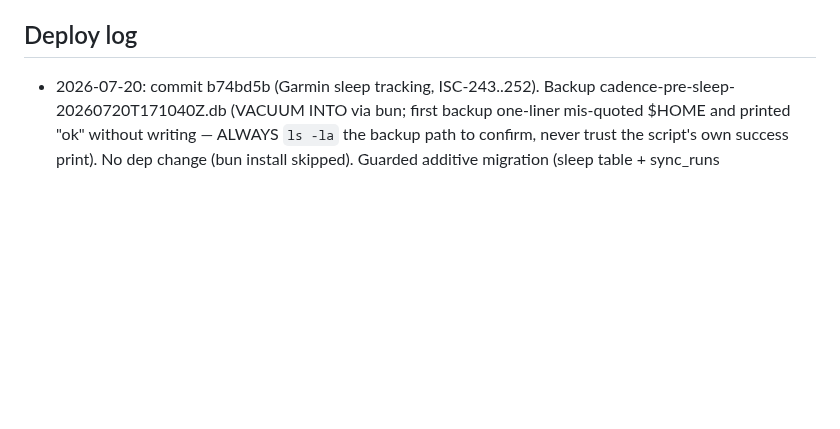
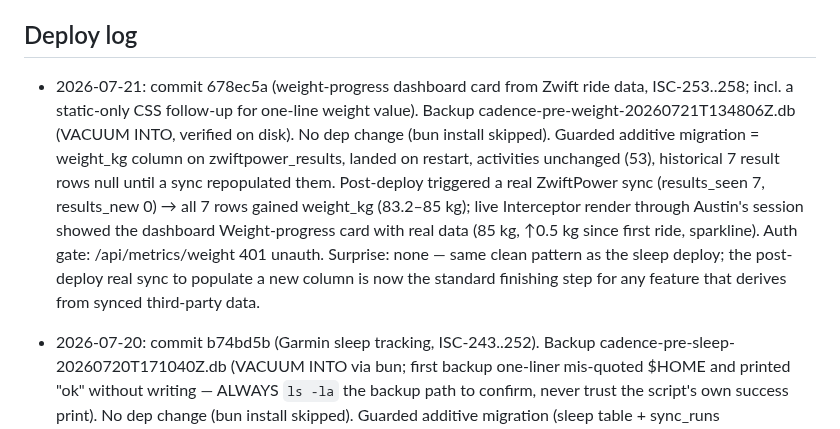
Before and after one commit to arfiala/cadence, a Markdown page: deploy/NOTES.md, the part around the change. GitHub-like rendering; blank space fills up the shorter version.

Commit message:
Record weight-feature deploy: ISA + deploy log

```diff
--- a/deploy/NOTES.md
+++ b/deploy/NOTES.md
@@ -43,6 +43,7 @@ Bootstrapped 2026-07-17 from the deploy records in the project ISA and PAI PROJE
 
 ## Deploy log
 
+- 2026-07-21: commit 678ec5a (weight-progress dashboard card from Zwift ride data, ISC-253..258; incl. a static-only CSS follow-up for one-line weight value). Backup cadence-pre-weight-20260721T134806Z.db (VACUUM INTO, verified on disk). No dep change (bun install skipped). Guarded additive migration = weight_kg column on zwiftpower_results, landed on restart, activities unchanged (53), historical 7 result rows null until a sync repopulated them. Post-deploy triggered a real ZwiftPower sync (results_seen 7, results_new 0) → all 7 rows gained weight_kg (83.2–85 kg); live Interceptor render through Austin's session showed the dashboard Weight-progress card with real data (85 kg, ↑0.5 kg since first ride, sparkline). Auth gate: /api/metrics/weight 401 unauth. Surprise: none — same clean pattern as the sleep deploy; the post-deploy real sync to populate a new column is now the standard finishing step for any feature that derives from synced third-party data.
 - 2026-07-20: commit b74bd5b (Garmin sleep tracking, ISC-243..252). Backup cadence-pre-sleep-20260720T171040Z.db (VACUUM INTO via bun; first backup one-liner mis-quoted $HOME and printed "ok" without writing — ALWAYS `ls -la` the backup path to confirm, never trust the script's own success print). No dep change (bun install skipped). Guarded additive migration (sleep table + sync_runs sleep_seen/sleep_new) landed on restart, activities unchanged at 52. Surprise, deploy-blocking-but-caught: the pinned garmin-connect-sdk alpha rejects live sleep (timestamps typed string, returned as epoch-ms numbers) — sleep silently synced 0 until fixed with a transport-layer fetch coercion (commit 456dedb) + empty-night skip (b74bd5b); confirmed by re-triggering a real sync (sleep_new 13) and a live Interceptor render of the Sleep tab through Austin's real session showing 13 real nights. Lesson reinforced: a new external-data path is not verified by "deployed + health 200" — you must trigger the real fetch and see real rows, because best-effort error handling hides a broken integration as an empty screen.
 - 2026-07-19 (UTC 07-20, follow-up): commit for wavy-underline removal, CSS-only. Same archive-rsync method, no restart needed (statics served from disk), no backup (no migration). Live bytes verified wavy-free, health 200, Interceptor render confirmed titles clean, rest of rebrand intact.
 - 2026-07-19 (UTC 07-20): commit 52da290 (whimsy rebrand ISC-221..242, PLUS nutrition MVP 3fcfc42 riding along since it was already on main; nutrition estimation degrades to manual entry until ANTHROPIC_API_KEY lands on the box). Backup cadence-pre-whimsy-20260720T022003.db (VACUUM INTO; bun needs explicit $HOME/.bun/bin PATH over non-interactive ssh). No dep change (bun install skipped), migration = guarded nutrition tables, landed on restart. All three sites 200, new palette + mascot bytes live, icon-192 md5 matches local, /api/activities 401 unauth, activities count 52 before and after, live Interceptor render through the real session showed the full rebrand with real data. Surprise: none. Method exactly as documented above.
```
Also changed, not shown: ISA.md (+3 -1 lines).
